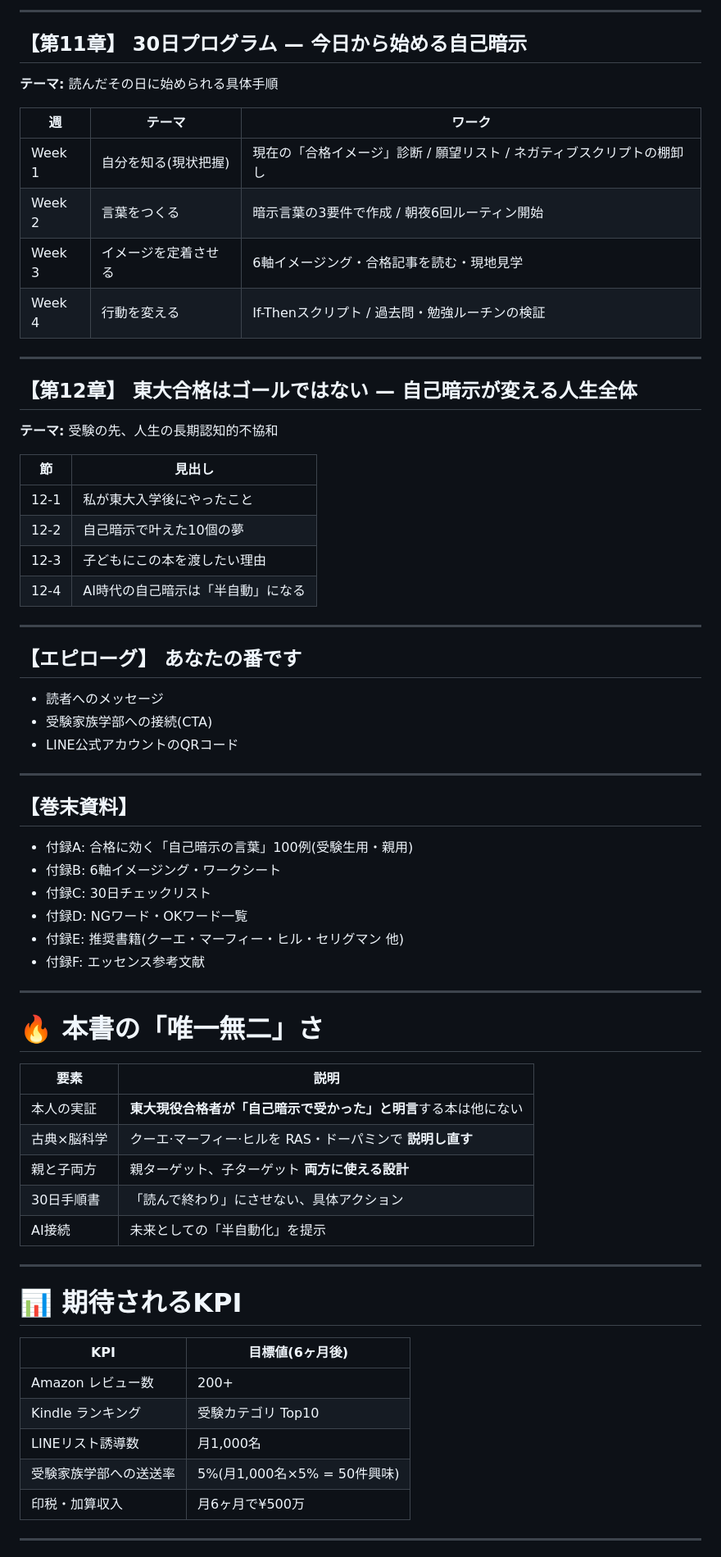
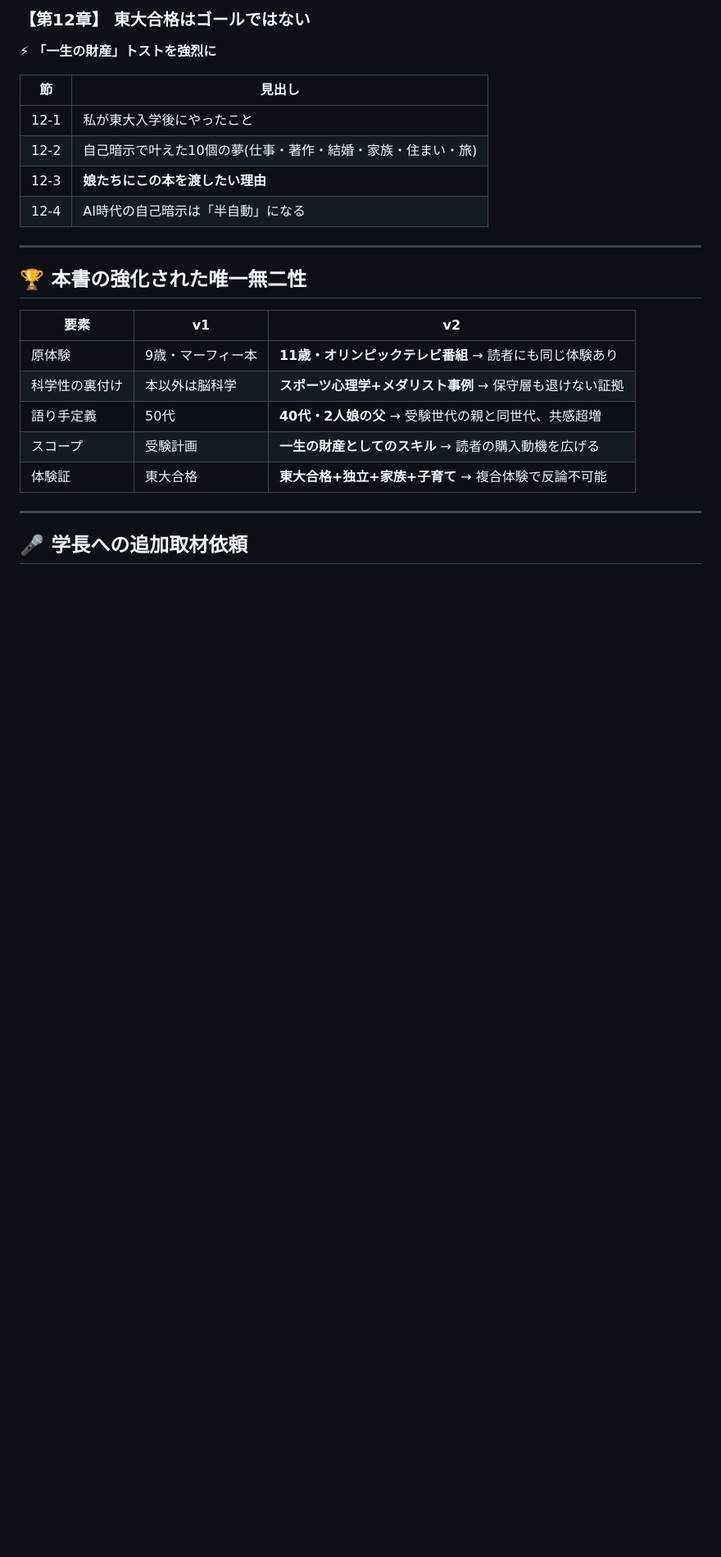
Before and after one commit to kenjisakuragi/success_school, a Markdown page: dashboard/book/kindle_01_jikoanji_todai.md, the part around one of its changes. Shown at 82% size. Rendered like a GitHub page; blank space fills up the shorter version.

```diff
--- a/dashboard/book/kindle_01_jikoanji_todai.md
+++ b/dashboard/book/kindle_01_jikoanji_todai.md
@@ -188,71 +129,26 @@
----
-
-## 【第11章】 30日プログラム — 今日から始める自己暗示
-
-**テーマ:** 読んだその日に始められる具体手順
-
-| 週 | テーマ | ワーク |
-|---|---|---|
-| Week 1 | 自分を知る(現状把握) | 現在の「合格イメージ」診断 / 願望リスト / ネガティブスクリプトの棚卸し |
-| Week 2 | 言葉をつくる | 暗示言葉の3要件で作成 / 朝夜6回ルーティン開始 |
-| Week 3 | イメージを定着させる | 6軸イメージング・合格記事を読む・現地見学 |
-| Week 4 | 行動を変える | If-Thenスクリプト / 過去問・勉強ルーチンの検証 |
-
----
-
-## 【第12章】 東大合格はゴールではない — 自己暗示が変える人生全体
-
-**テーマ:** 受験の先、人生の長期認知的不協和
+### 【第12章】 東大合格はゴールではない
+⚡ **「一生の財産」トストを強烈に**
 
 | 節 | 見出し |
 |---|---|
 | 12-1 | 私が東大入学後にやったこと |
-| 12-2 | 自己暗示で叶えた10個の夢 |
-| 12-3 | 子どもにこの本を渡したい理由 |
+| 12-2 | 自己暗示で叶えた10個の夢(仕事・著作・結婚・家族・住まい・旅) |
+| 12-3 | **娘たちにこの本を渡したい理由** |
 | 12-4 | AI時代の自己暗示は「半自動」になる |
 
 ---
 
-## 【エピローグ】 あなたの番です
+## 🏆 本書の強化された唯一無二性
 
-- 読者へのメッセージ
-- 受験家族学部への接続(CTA)
-- LINE公式アカウントのQRコード
+| 要素 | v1 | v2 |
+|---|---|---|
+| 原体験 | 9歳・マーフィー本 | **11歳・オリンピックテレビ番組** → 読者にも同じ体験あり |
+| 科学性の裏付け | 本以外は脳科学 | **スポーツ心理学+メダリスト事例** → 保守層も退けない証拠 |
+| 語り手定義 | 50代 | **40代・2人娘の父** → 受験世代の親と同世代、共感超増 |
+| スコープ | 受験計画 | **一生の財産としてのスキル** → 読者の購入動機を広げる |
+| 体験証 | 東大合格 | **東大合格+独立+家族+子育て** → 複合体験で反論不可能 |
 
 ---
 
-## 【巻末資料】
+## 🎤 学長への追加取材依頼
 
-- 付録A: 合格に効く「自己暗示の言葉」100例(受験生用・親用)
-- 付録B: 6軸イメージング・ワークシート
-- 付録C: 30日チェックリスト
-- 付録D: NGワード・OKワード一覧
-- 付録E: 推奨書籍(クーエ・マーフィー・ヒル・セリグマン 他)
-- 付録F: エッセンス参考文献
-
----
-
-# 🔥 本書の「唯一無二」さ
-
-| 要素 | 説明 |
-|---|---|
-| 本人の実証 | **東大現役合格者が「自己暗示で受かった」と明言**する本は他にない |
-| 古典×脳科学 | クーエ·マーフィー·ヒルを RAS・ドーパミンで **説明し直す** |
-| 親と子両方 | 親ターゲット、子ターゲット **両方に使える設計** |
-| 30日手順書 | 「読んで終わり」にさせない、具体アクション |
-| AI接続 | 未来としての「半自動化」を提示 |
-
----
-
-# 📊 期待されるKPI
-
-| KPI | 目標値(6ヶ月後) |
-|---|---|
-| Amazon レビュー数 | 200+ |
-| Kindle ランキング | 受験カテゴリ Top10 |
-| LINEリスト誘導数 | 月1,000名 |
-| 受験家族学部への送送率 | 5%(月1,000名×5% = 50件興味) |
-| 印税・加算収入 | 月6ヶ月で¥500万 |
-
----
-
```
Also changed, not shown: other parts of dashboard/book/kindle_01_jikoanji_todai.md (+95 -188 lines), dashboard/profile_correction_2026-05-14.md (added, +58 -0 lines).
